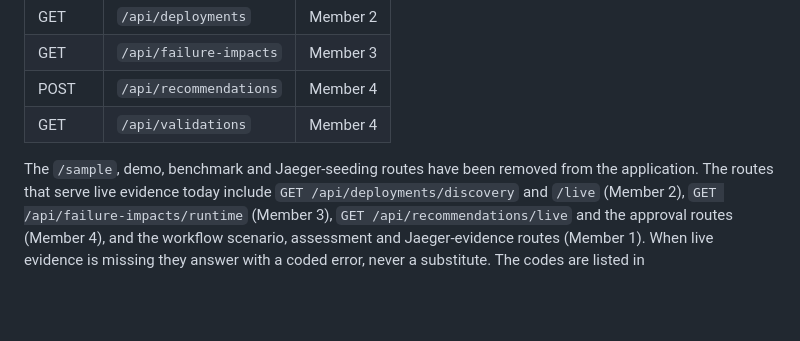
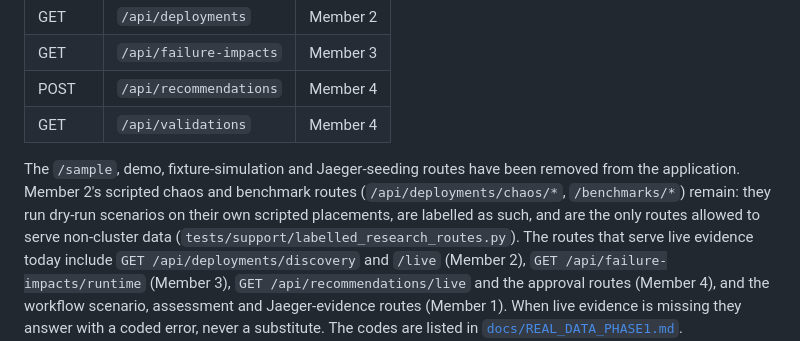
Before and after one commit to AseshNemal/k8s-resilience-engine, a Markdown page: README.md, the part around the change. GitHub-like rendering; blank space fills up the shorter version.

Commit message:
docs: describe the merged Member 2/3 work, the declared-intent sources and the removed sample routes

```diff
--- a/README.md
+++ b/README.md
@@ -1116,7 +1116,10 @@ Other options: `--skip-checks` builds without running the tests first, and `--ye
 | POST | `/api/recommendations` | Member 4 |
 | GET | `/api/validations` | Member 4 |
 
-The `/sample`, demo, benchmark and Jaeger-seeding routes have been removed from the application.
+The `/sample`, demo, fixture-simulation and Jaeger-seeding routes have been removed from the application.
+Member 2's scripted chaos and benchmark routes (`/api/deployments/chaos/*`, `/benchmarks/*`) remain: they
+run dry-run scenarios on their own scripted placements, are labelled as such, and are the only routes
+allowed to serve non-cluster data (`tests/support/labelled_research_routes.py`).
 The routes that serve live evidence today include `GET /api/deployments/discovery` and `/live`
 (Member 2), `GET /api/failure-impacts/runtime` (Member 3), `GET /api/recommendations/live` and the
 approval routes (Member 4), and the workflow scenario, assessment and Jaeger-evidence routes
```
Also changed, not shown: AGENTS.md (+14 -7 lines), CLAUDE.md (+21 -11 lines).
